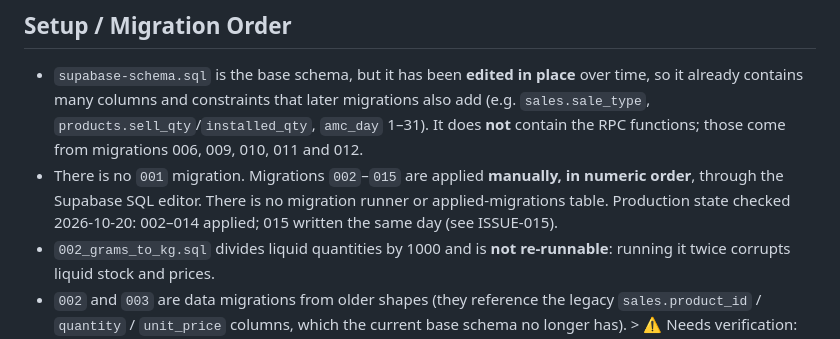
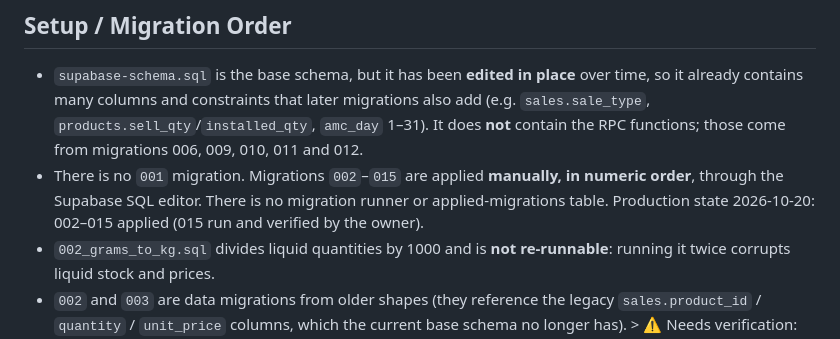
Before and after one commit to naramadaessence/inventory-management, a Markdown page: knowledge-base/README.md, the part around the change. Rendered like a GitHub page.

Commit message:
docs(kb): migration 015 applied in production (ISSUE-015 resolved)
Co-Authored-By: Claude Opus 5.5 <noreply@anthropic.com>

```diff
--- a/knowledge-base/README.md
+++ b/knowledge-base/README.md
@@ -63,7 +63,7 @@ Web-based inventory management system for **Narmada Essence**, a fragrance compa
 
 ## Setup / Migration Order
 - `supabase-schema.sql` is the base schema, but it has been **edited in place** over time, so it already contains many columns and constraints that later migrations also add (e.g. `sales.sale_type`, `products.sell_qty`/`installed_qty`, `amc_day` 1–31). It does **not** contain the RPC functions; those come from migrations 006, 009, 010, 011 and 012.
-- There is no `001` migration. Migrations `002`–`015` are applied **manually, in numeric order**, through the Supabase SQL editor. There is no migration runner or applied-migrations table. Production state checked 2026-10-20: 002–014 applied; 015 written the same day (see ISSUE-015).
+- There is no `001` migration. Migrations `002`–`015` are applied **manually, in numeric order**, through the Supabase SQL editor. There is no migration runner or applied-migrations table. Production state 2026-10-20: 002–015 applied (015 run and verified by the owner).
 - `002_grams_to_kg.sql` divides liquid quantities by 1000 and is **not re-runnable**: running it twice corrupts liquid stock and prices.
 - `002` and `003` are data migrations from older shapes (they reference the legacy `sales.product_id` / `quantity` / `unit_price` columns, which the current base schema no longer has). > ⚠️ Needs verification: the exact fresh-database path (which of 002/003 to skip) has not been tested end to end.
 - `012` drops the constraint named `payment_followups_nonnegative_amount`, but the base schema still declares an inline `CHECK (amount_collected >= 0)` on `payment_followups` (auto-named differently), so a database built from the current base schema may still reject negative correction rows. > ⚠️ Needs verification against the live DB.
```
Also changed, not shown: knowledge-base/active-context.md (+3 -2 lines), knowledge-base/known-issues.md (+2 -1 lines).
